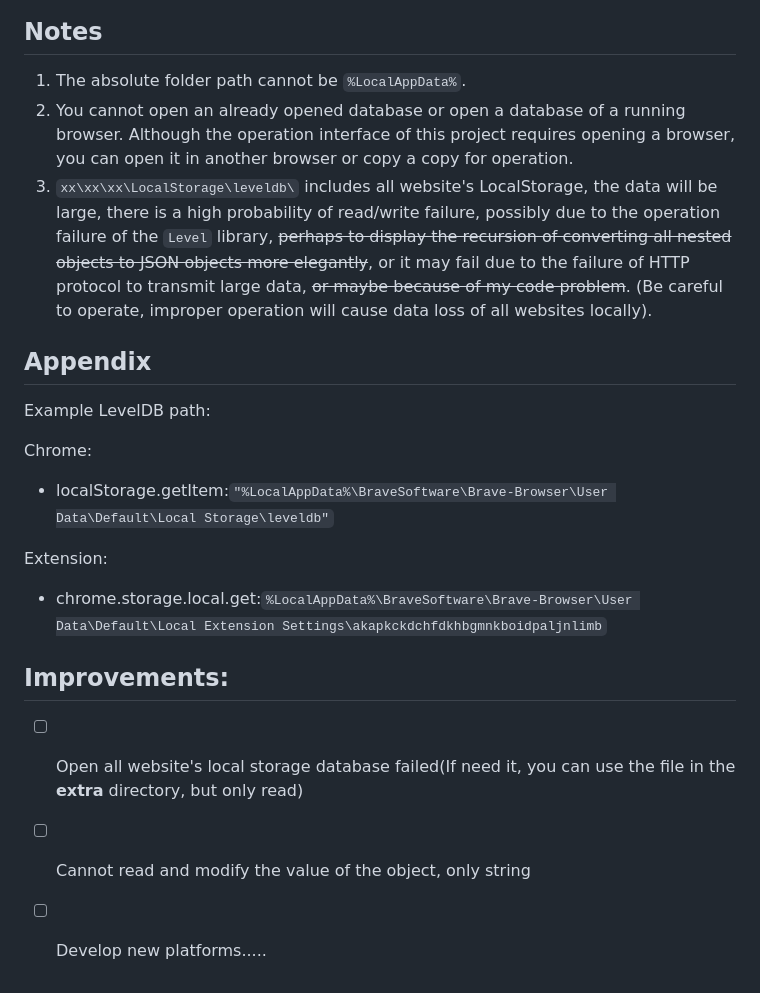
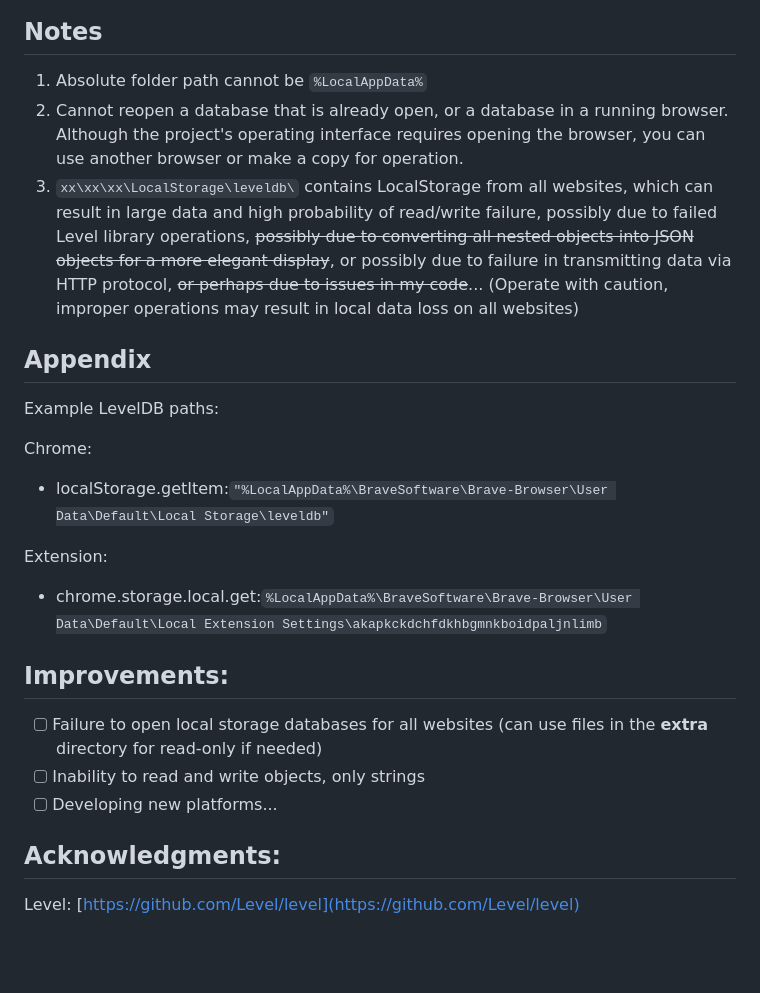
Before and after one commit to Scipline/LeveldbViewer, a Markdown page: README_en.md, the part around the change printed below. Drawn GitHub-style; blank space fills up the shorter version.

```diff
--- a/README_en.md
+++ b/README_en.md
@@ -26,13 +26,12 @@ You can start a local server environment to run or directly open `index.html` in
 
 ## Notes
-
-1. The absolute folder path cannot be `%LocalAppData%`.
-2. You cannot open an already opened database or open a database of a running browser. Although the operation interface of this project requires opening a browser, you can open it in another browser or copy a copy for operation.
-3. `xx\xx\xx\LocalStorage\leveldb\` includes all website's LocalStorage, the data will be large, there is a high probability of read/write failure, possibly due to the operation failure of the `Level` library, ~~perhaps to display the recursion of converting all nested objects to JSON objects more elegantly~~, or it may fail due to the failure of HTTP protocol to transmit large data, ~~or maybe because of my code problem~~. (Be careful to operate, improper operation will cause data loss of all websites locally).
+1. Absolute folder path cannot be `%LocalAppData%`
+2. Cannot reopen a database that is already open, or a database in a running browser. Although the project's operating interface requires opening the browser, you can use another browser or make a copy for operation.
+3. `xx\xx\xx\LocalStorage\leveldb\` contains LocalStorage from all websites, which can result in large data and high probability of read/write failure, possibly due to failed Level library operations, ~~possibly due to converting all nested objects into JSON objects for a more elegant display~~, or possibly due to failure in transmitting data via HTTP protocol, ~~or perhaps due to issues in my code~~... (Operate with caution, improper operations may result in local data loss on all websites)
 
 ## Appendix
 
-Example LevelDB path:
+Example LevelDB paths:
 
 Chrome:
 
@@ -43,7 +42,9 @@ Extension:
 - chrome.storage.local.get:`%LocalAppData%\BraveSoftware\Brave-Browser\User Data\Default\Local Extension Settings\akapkckdchfdkhbgmnkboidpaljnlimb`
 
 ## Improvements:
+- [ ]  Failure to open local storage databases for all websites (can use files in the **extra** directory for read-only if needed)
+- [ ]  Inability to read and write objects, only strings
+- [ ]  Developing new platforms...
 
-- [ ] Open all website's local storage database failed(If need it, you can use the file in the **extra** directory, but only read)
-- [ ] Cannot read and modify the value of the object, only string
-- [ ] Develop new platforms.....
+## Acknowledgments:
+Level: [https://github.com/Level/level](https://github.com/Level/level)
```
Also changed, not shown: other parts of README_en.md (+22 -22 lines), README.md (+8 -0 lines), images/main.png (added), images/open.png (added), 8 other files.
